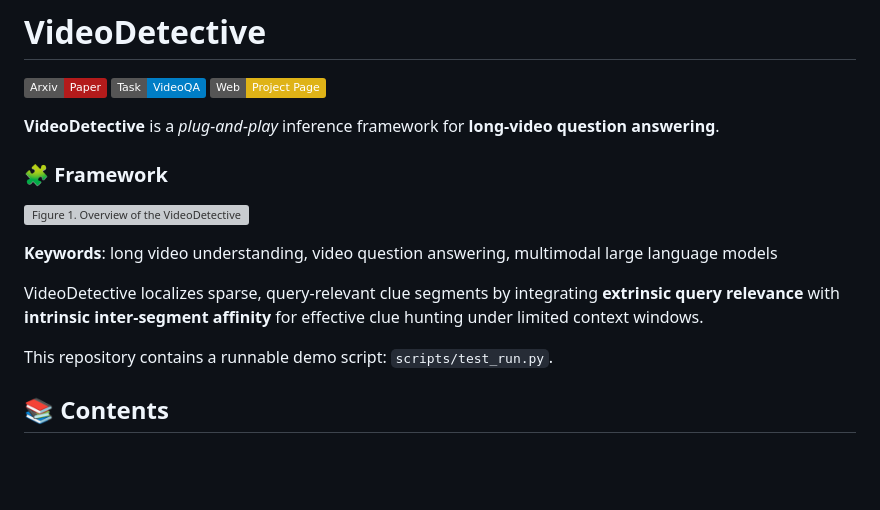
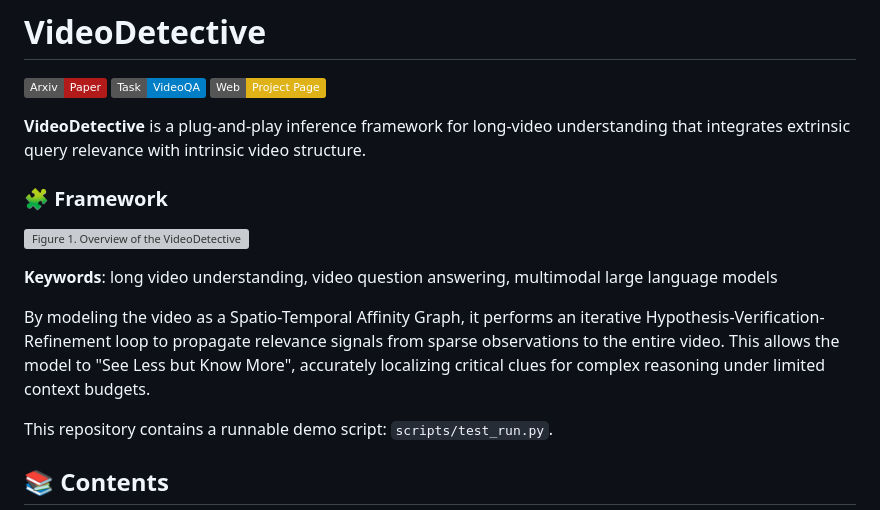
Before and after one commit to yangruoliu/VideoDetective, a Markdown page: README.md, the part around the change. GitHub-like rendering; badges without logos; blank space fills up the shorter version; grey boxes are pictures that could not be loaded.

```diff
--- a/README.md
+++ b/README.md
@@ -4,8 +4,7 @@
 [![Task](https://img.shields.io/badge/Task-VideoQA-blue.svg)]()
 [![Project Page](https://img.shields.io/badge/Web-Project_Page-yellow.svg)](https://yangruoliu.github.io/VideoDetective)
 
-
-**VideoDetective** is a *plug-and-play* inference framework for **long-video question answering**.
+**VideoDetective** is a plug-and-play inference framework for long-video understanding that integrates extrinsic query relevance with intrinsic video structure.
 <a id="framework"></a>
 ### 🧩 Framework
 
@@ -13,7 +12,7 @@
 
 **Keywords**: long video understanding, video question answering, multimodal large language models
 
-VideoDetective localizes sparse, query-relevant clue segments by integrating **extrinsic query relevance** with **intrinsic inter-segment affinity** for effective clue hunting under limited context windows.
+By modeling the video as a Spatio-Temporal Affinity Graph, it performs an iterative Hypothesis-Verification-Refinement loop to propagate relevance signals from sparse observations to the entire video. This allows the model to "See Less but Know More", accurately localizing critical clues for complex reasoning under limited context budgets.
 
 This repository contains a runnable demo script: `scripts/test_run.py`.
 
```
